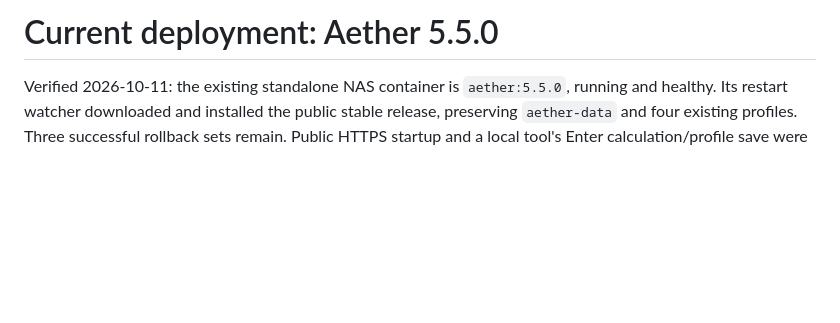
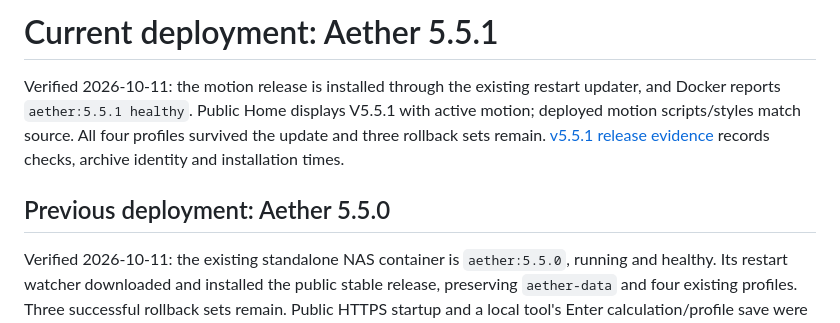
Before and after one commit to JustB3Tr/aether, a Markdown page: docs/DEPLOYMENT.md, the part around the change. Drawn GitHub-style; blank space fills up the shorter version.

```diff
--- a/docs/DEPLOYMENT.md
+++ b/docs/DEPLOYMENT.md
@@ -1,4 +1,8 @@
-# Current deployment: Aether 5.5.0
+# Current deployment: Aether 5.5.1
+
+Verified 2026-10-11: the motion release is installed through the existing restart updater, and Docker reports `aether:5.5.1 healthy`. Public Home displays V5.5.1 with active motion; deployed motion scripts/styles match source. All four profiles survived the update and three rollback sets remain. [v5.5.1 release evidence](RELEASE-5.5.1.md) records checks, archive identity and installation times.
+
+## Previous deployment: Aether 5.5.0
 
 Verified 2026-10-11: the existing standalone NAS container is `aether:5.5.0`, running and healthy. Its restart watcher downloaded and installed the public stable release, preserving `aether-data` and four existing profiles. Three successful rollback sets remain. Public HTTPS startup and a local tool's Enter calculation/profile save were exercised.
 
```
Also changed, not shown: docs/RELEASE-5.5.1.md (+5 -1 lines).
